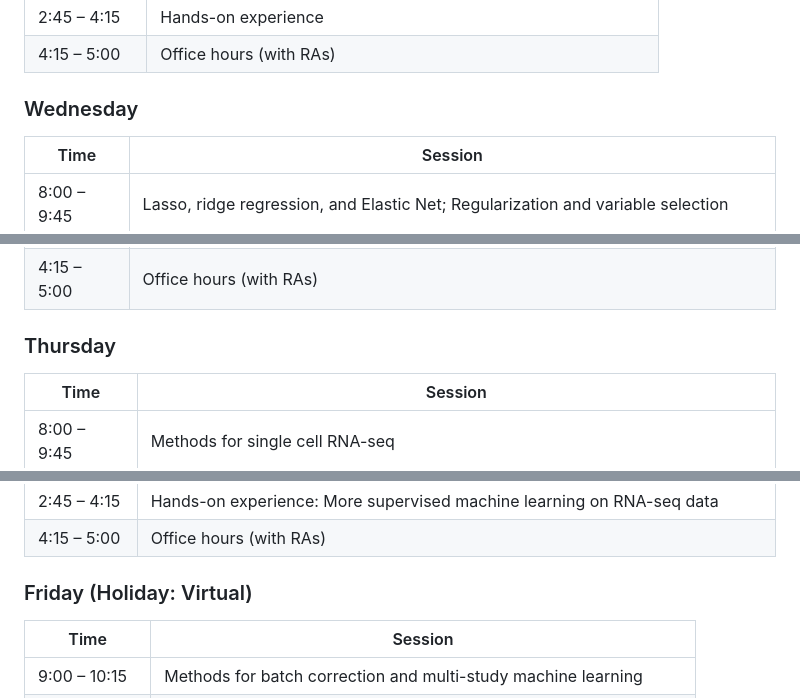
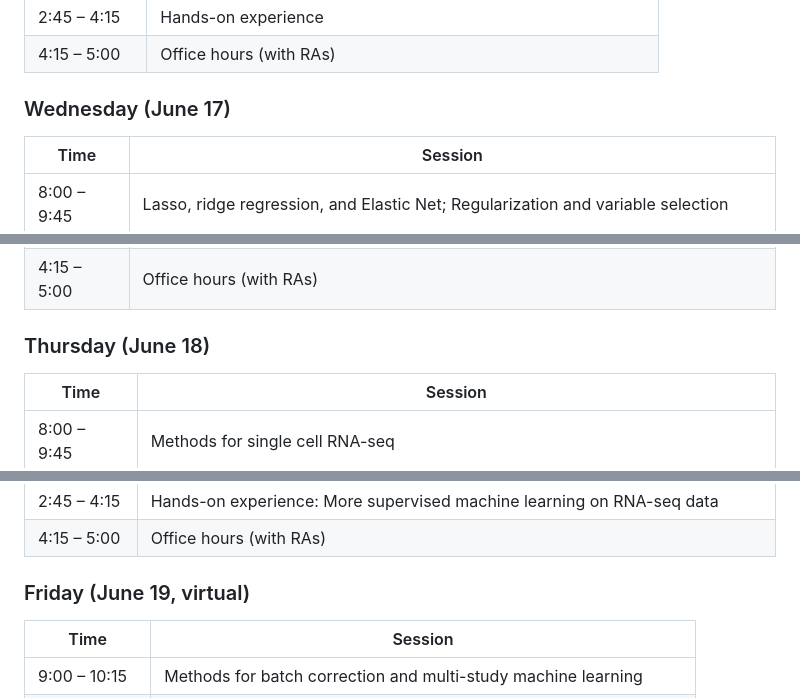
Before and after one commit to wevanjohnson/2026_06_ML_RNA_Seq, a Markdown page: README.md, 3 parts joined by grey strips. Drawn GitHub-style.

```diff
--- a/README.md
+++ b/README.md
@@ -48,7 +63,7 @@ Please install **R** and **RStudio** before the bootcamp. Access to the Rutgers
 | 2:45 – 4:15 | Hands-on experience |
 | 4:15 – 5:00 | Office hours (with RAs) |
 
-### Wednesday
+### Wednesday (June 17)
 
 | Time | Session |
 |------|---------|
@@ -61,7 +76,7 @@ Please install **R** and **RStudio** before the bootcamp. Access to the Rutgers
 | 2:45 – 4:15 | Hands-on experience |
 | 4:15 – 5:00 | Office hours (with RAs) |
 
-### Thursday
+### Thursday (June 18)
 
 | Time | Session |
 |------|---------|
@@ -74,7 +89,7 @@ Please install **R** and **RStudio** before the bootcamp. Access to the Rutgers
 | 2:45 – 4:15 | Hands-on experience: More supervised machine learning on RNA-seq data |
 | 4:15 – 5:00 | Office hours (with RAs) |
 
-### Friday (Holiday: Virtual)
+### Friday (June 19, virtual)
 
 | Time | Session |
 |------|---------|
```
Also changed, not shown: other parts of README.md (+18 -3 lines).
